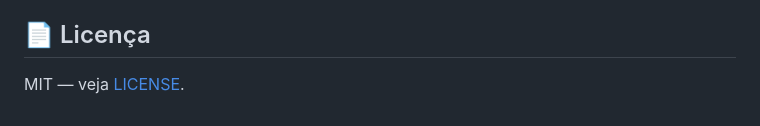
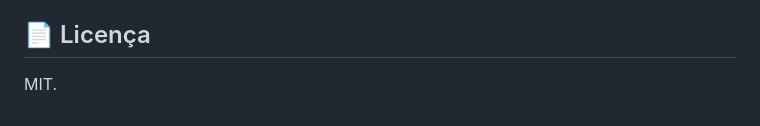
Before and after one commit to ThiagoBauken/SaasClinica, a Markdown page: README.md, the part around the change. GitHub-like rendering.

```diff
--- a/README.md
+++ b/README.md
@@ -98,4 +98,4 @@ WUZAPI_URL / EVOLUTION_URL / META_*  # WhatsApp (escolha 1+)
 
 ## 📄 Licença
 
-MIT — veja [LICENSE](LICENSE).
+MIT.
```
Also changed, not shown: docs/FEATURES.md (+1 -1 lines), docs/STATE.md (+1 -1 lines).
